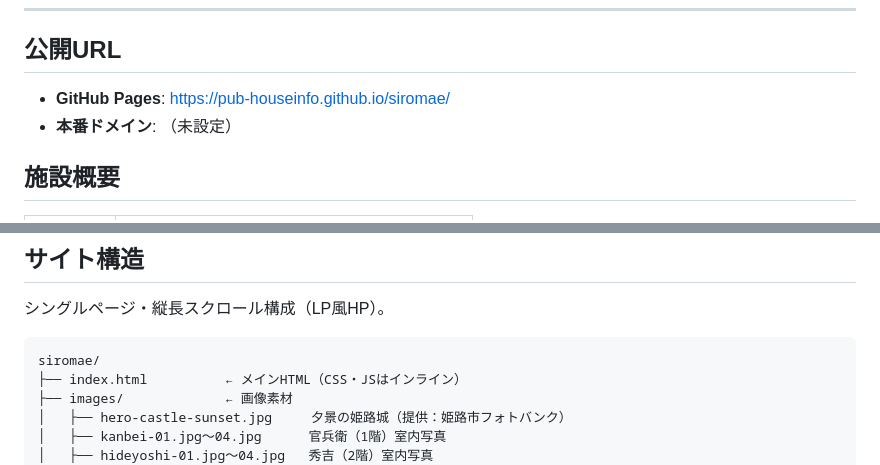
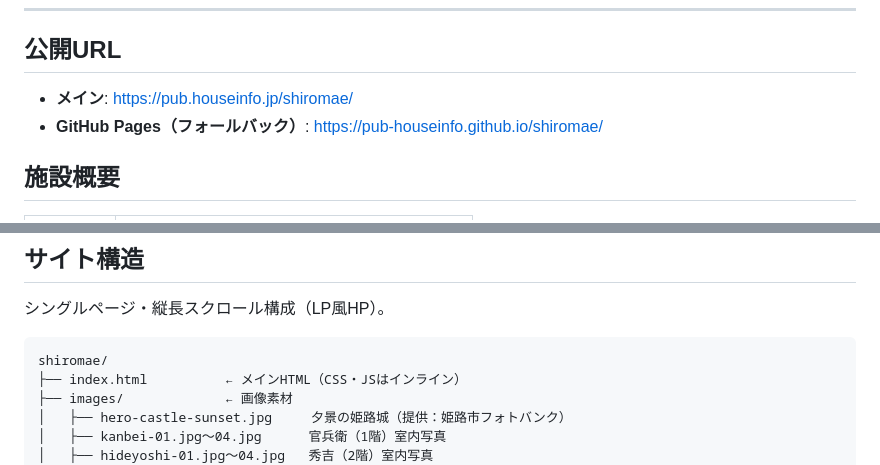
Before and after one commit to pub-houseinfo/shiromae, a Markdown page: README.md, 2 parts joined by grey strips. Rendered like a GitHub page.

Commit message:
リポジトリ名変更に伴うREADME公開URL更新（siromae → shiromae）
カスタムドメイン pub.houseinfo.jp/shiromae/ をメインURLに表記。

Co-Authored-By: Claude Opus 4.7 (1M context) <noreply@anthropic.com>

````diff
--- a/README.md
+++ b/README.md
@@ -9,8 +9,8 @@
 
 ## 公開URL
 
-- **GitHub Pages**: https://pub-houseinfo.github.io/siromae/
-- **本番ドメイン**: （未設定）
+- **メイン**: https://pub.houseinfo.jp/shiromae/
+- **GitHub Pages（フォールバック）**: https://pub-houseinfo.github.io/shiromae/
 
 ## 施設概要
 
@@ -30,7 +30,7 @@
 シングルページ・縦長スクロール構成（LP風HP）。
 
 ```
-siromae/
+shiromae/
 ├── index.html          ← メインHTML（CSS・JSはインライン）
 ├── images/             ← 画像素材
 │   ├── hero-castle-sunset.jpg     夕景の姫路城（提供：姫路市フォトバンク）
````
